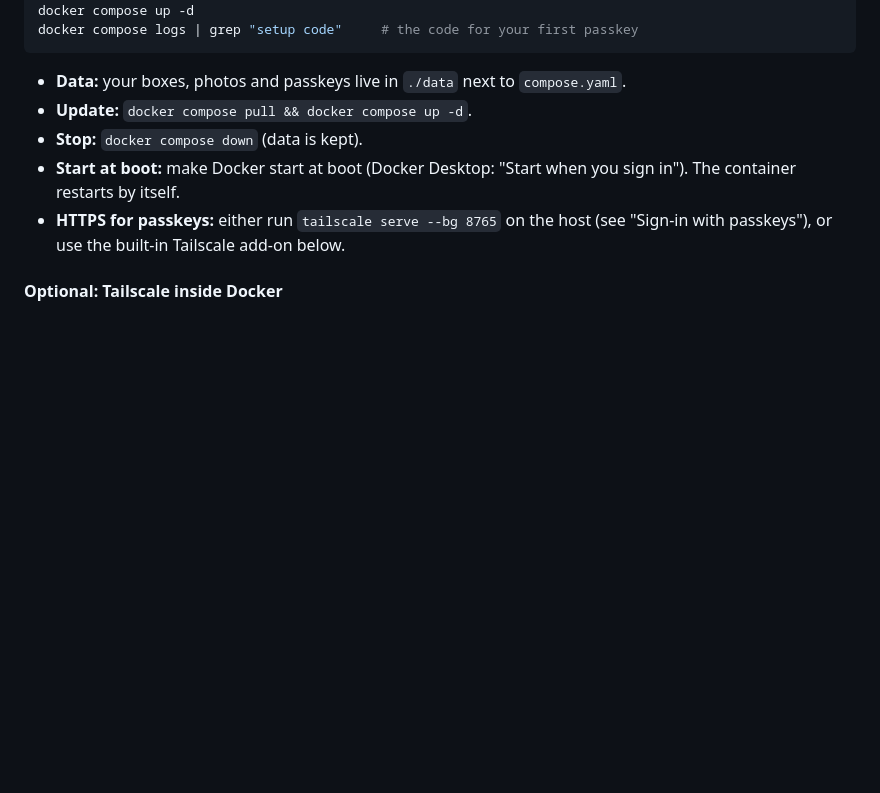
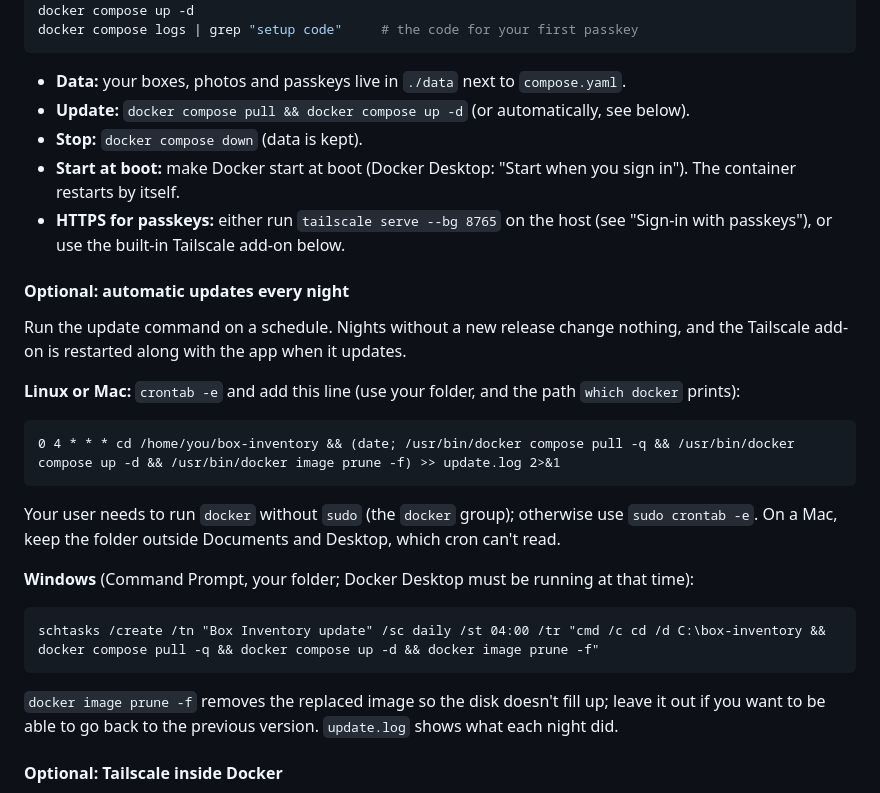
Before and after one commit to vanlid/box-inventory, a Markdown page: README.md, the part around the change. Rendered like a GitHub page; blank space fills up the shorter version.

Commit message:
README: automatic nightly updates with cron or Task Scheduler
Co-Authored-By: Claude Opus 5.5 <noreply@anthropic.com>

````diff
--- a/README.md
+++ b/README.md
@@ -46,11 +46,31 @@ docker compose logs | grep "setup code"     # the code for your first passkey
 ```
 
 - **Data:** your boxes, photos and passkeys live in `./data` next to `compose.yaml`.
-- **Update:** `docker compose pull && docker compose up -d`.
+- **Update:** `docker compose pull && docker compose up -d` (or automatically, see below).
 - **Stop:** `docker compose down` (data is kept).
 - **Start at boot:** make Docker start at boot (Docker Desktop: "Start when you sign in"). The container restarts by itself.
 - **HTTPS for passkeys:** either run `tailscale serve --bg 8765` on the host (see "Sign-in with passkeys"),
   or use the built-in Tailscale add-on below.
+
+#### Optional: automatic updates every night
+
+Run the update command on a schedule. Nights without a new release change nothing, and the
+Tailscale add-on is restarted along with the app when it updates.
+
+**Linux or Mac:** `crontab -e` and add this line (use your folder, and the path `which docker` prints):
+```
+0 4 * * * cd /home/you/box-inventory && (date; /usr/bin/docker compose pull -q && /usr/bin/docker compose up -d && /usr/bin/docker image prune -f) >> update.log 2>&1
+```
+Your user needs to run `docker` without `sudo` (the `docker` group); otherwise use `sudo crontab -e`.
+On a Mac, keep the folder outside Documents and Desktop, which cron can't read.
+
+**Windows** (Command Prompt, your folder; Docker Desktop must be running at that time):
+```
+schtasks /create /tn "Box Inventory update" /sc daily /st 04:00 /tr "cmd /c cd /d C:\box-inventory && docker compose pull -q && docker compose up -d && docker image prune -f"
+```
+
+`docker image prune -f` removes the replaced image so the disk doesn't fill up; leave it out if you
+want to be able to go back to the previous version. `update.log` shows what each night did.
 
 #### Optional: Tailscale inside Docker
 
````
